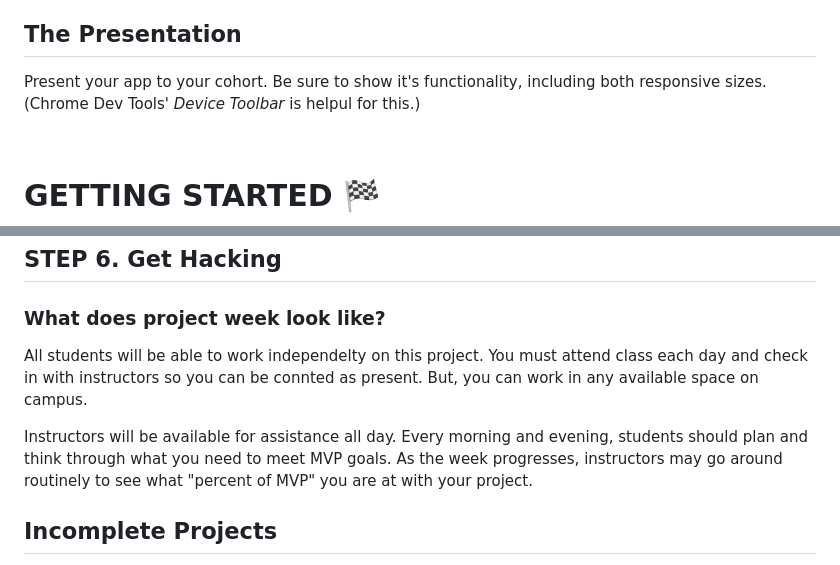
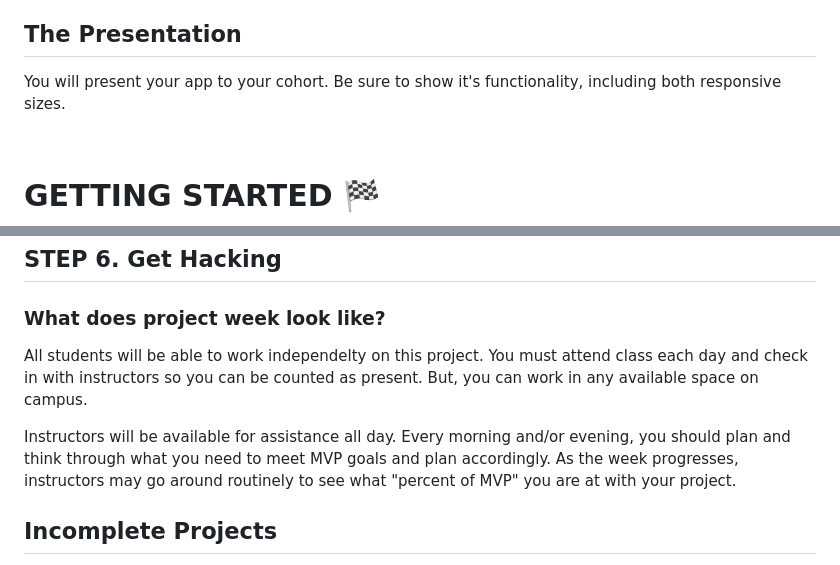
Before and after one commit to arehmanlatif1/Currency-Exchange, a Markdown page: README.md, 2 parts joined by grey strips. GitHub-like rendering.

```diff
--- a/README.md
+++ b/README.md
@@ -30,7 +30,7 @@ Achieve your MVP with time to spare? Try aiming for some stretch goals. (The fol
 
 ## The Presentation
 
-Present your app to your cohort. Be sure to show it's functionality, including both responsive sizes. (Chrome Dev Tools' _Device Toolbar_ is helpul for this.)
+You will present your app to your cohort. Be sure to show it's functionality, including both responsive sizes.
 
 <br>
 
@@ -97,9 +97,9 @@ Your ReadMe **must** contain:
 
 ### What does project week look like?
 
-All students will be able to work independelty on this project. You must attend class each day and check in with instructors so you can be connted as present. But, you can work in any available space on campus.
+All students will be able to work independelty on this project. You must attend class each day and check in with instructors so you can be counted as present. But, you can work in any available space on campus.
 
-Instructors will be available for assistance all day. Every morning and evening, students should plan and think through what you need to meet MVP goals. As the week progresses, instructors may go around routinely to see what "percent of MVP" you are at with your project.
+Instructors will be available for assistance all day. Every morning and/or evening, you should plan and think through what you need to meet MVP goals and plan accordingly. As the week progresses, instructors may go around routinely to see what "percent of MVP" you are at with your project.
 
 ## Incomplete Projects
 Incomplete projects will be given an extension. An instructor will follow up with you to discuss the details of the resubmission. **Note that you are allowed one extension on only one of the four projects.**
```
